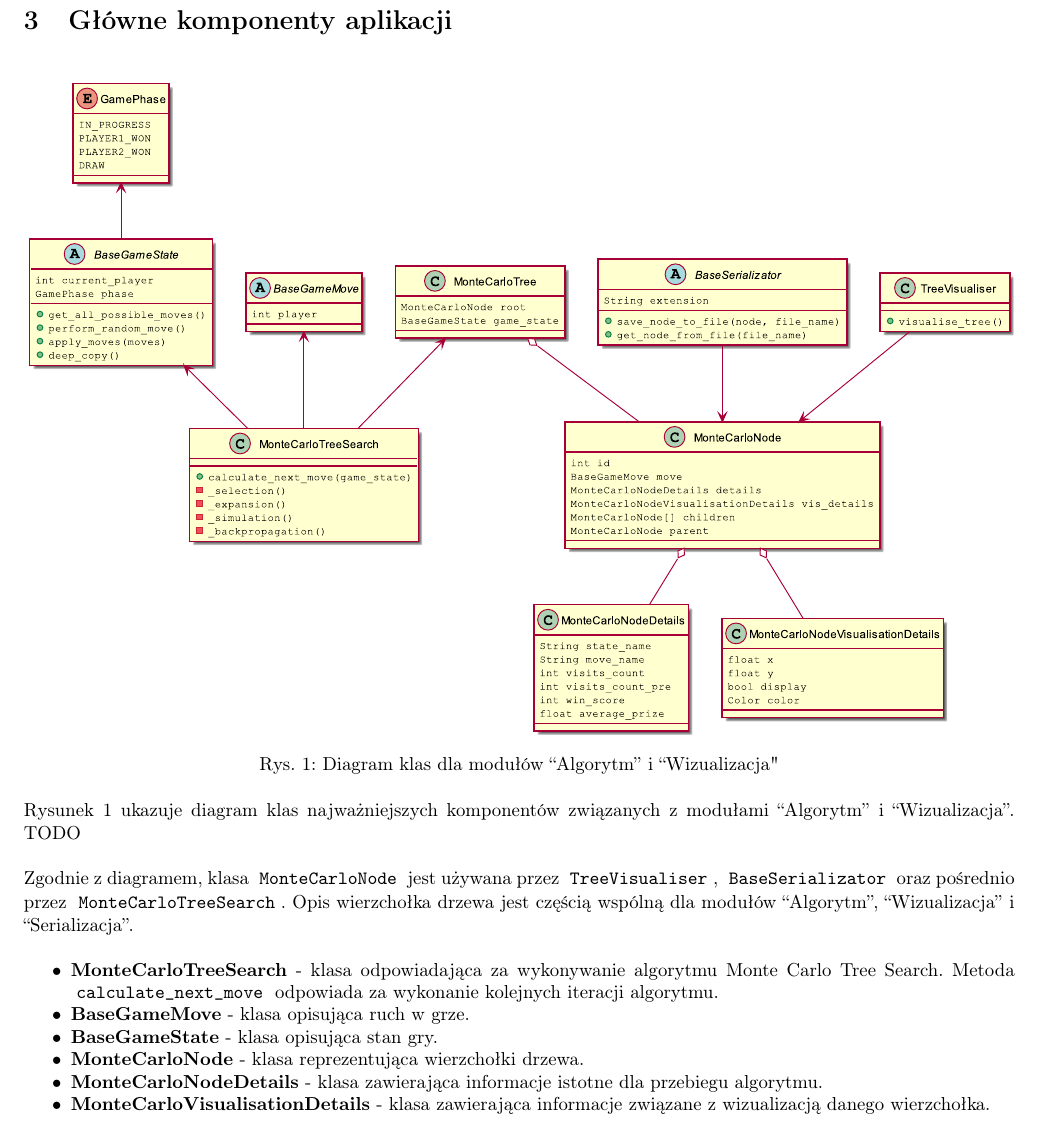
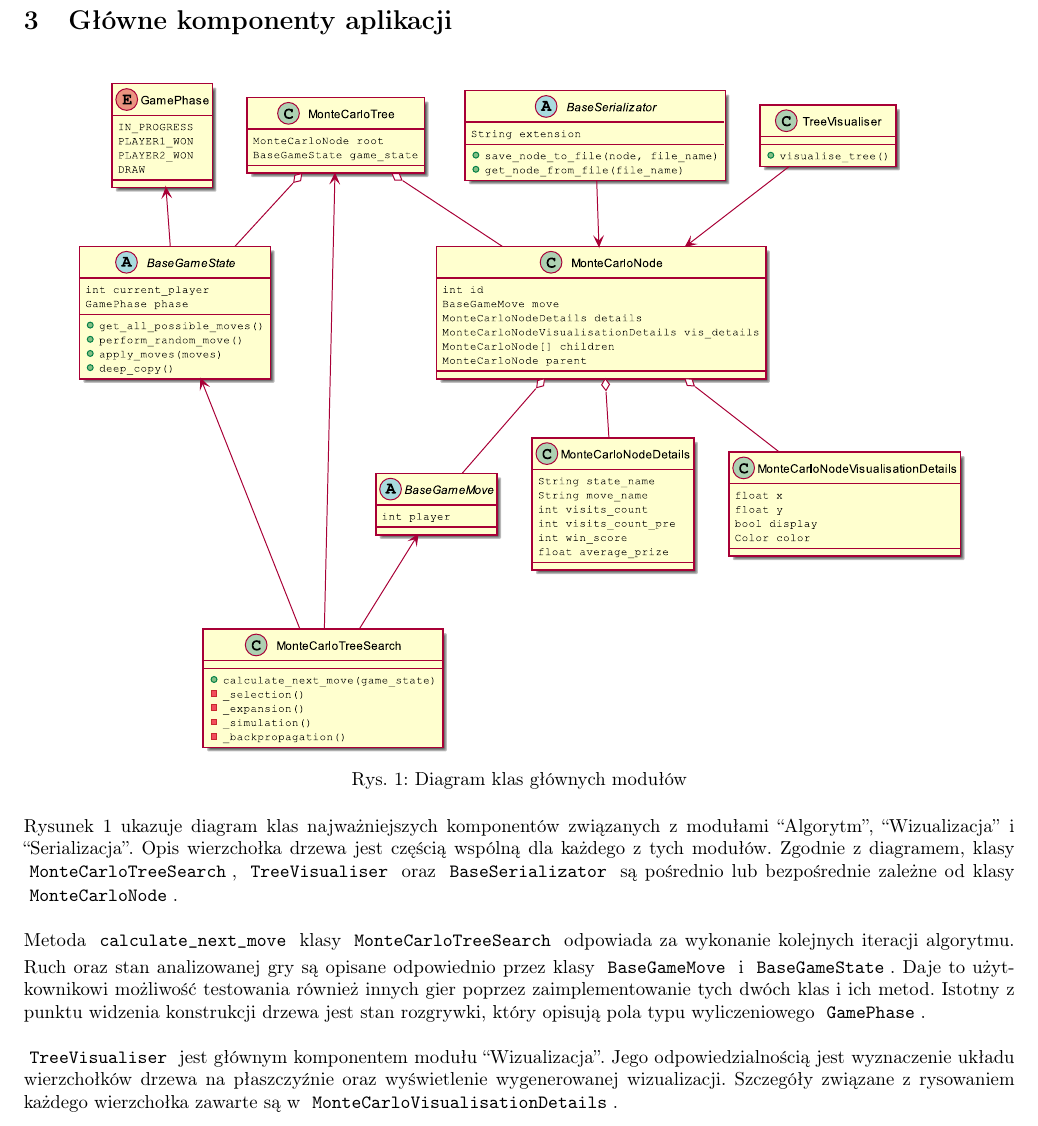
Before and after one commit to patrykf-dev/uct-visualisation-thesis, a LaTeX paper (doc/projekt-zespolowy-02/projekt-zespolowy-02.tex): part of page 7 of 11, cut so that both start at the same text. Compiled offline with pdfLaTeX.

Commit message:
Finish first diagram

```diff
--- a/doc/projekt-zespolowy-02/projekt-zespolowy-02.tex
+++ b/doc/projekt-zespolowy-02/projekt-zespolowy-02.tex
@@ -170,23 +170,16 @@
 	\section{Główne komponenty aplikacji}
 	\begin{figure}[h]
 		\centering
-		\includegraphics[width=\textwidth]{umldiagram}
-		\caption{Diagram klas dla modułów ``Algorytm'' i ``Wizualizacja"}
+		\includegraphics[width=0.9\textwidth]{umldiagram}
+		\caption{Diagram klas głównych modułów}
 		\label{rys:umldiagrammain}
 	\end{figure}
 
-	\noindent Rysunek \ref{rys:umldiagrammain} ukazuje diagram klas najważniejszych komponentów związanych z modułami ``Algorytm'' i ``Wizualizacja''. TODO \\
+	\noindent Rysunek \ref{rys:umldiagrammain} ukazuje diagram klas najważniejszych komponentów związanych z modułami ``Algorytm'', ``Wizualizacja'' i ``Serializacja''. Opis wierzchołka drzewa jest częścią wspólną dla każdego z tych modułów. Zgodnie z diagramem, klasy \code{MonteCarloTreeSearch}, \code{TreeVisualiser} oraz \code{BaseSerializator} są pośrednio lub bezpośrednie zależne od klasy \code{MonteCarloNode}. \\
 
-	\noindent Zgodnie z diagramem, klasa \code{MonteCarloNode} jest używana przez \code{TreeVisualiser}, \code{BaseSerializator} oraz pośrednio przez \code{MonteCarloTreeSearch}. Opis wierzchołka drzewa jest częścią wspólną dla modułów ``Algorytm'', ``Wizualizacja'' i ``Serializacja''.\\
+	\noindent Metoda \code{calculate\textunderscore next\textunderscore move} klasy \code{MonteCarloTreeSearch} odpowiada za wykonanie kolejnych iteracji algorytmu. Ruch oraz stan analizowanej gry są opisane odpowiednio przez klasy \code{BaseGameMove} i \code{BaseGameState}. Daje to użytkownikowi możliwość testowania również innych gier poprzez zaimplementowanie tych dwóch klas i ich metod. Istotny z punktu widzenia konstrukcji drzewa jest stan rozgrywki, który opisują pola typu wyliczeniowego \code{GamePhase}. \\
 
-	\begin{itemize}
-		\item \textbf{MonteCarloTreeSearch} - klasa odpowiadająca za wykonywanie algorytmu Monte Carlo Tree Search. Metoda \code{calculate\textunderscore next\textunderscore move} odpowiada za wykonanie kolejnych iteracji algorytmu.
-		\item \textbf{BaseGameMove} - klasa opisująca ruch w grze.
-		\item \textbf{BaseGameState} - klasa opisująca stan gry.
-		\item \textbf{MonteCarloNode} - klasa reprezentująca wierzchołki drzewa.
-		\item \textbf{MonteCarloNodeDetails} - klasa zawierająca informacje istotne dla przebiegu algorytmu.
-		\item \textbf{MonteCarloVisualisationDetails} - klasa zawierająca informacje związane z wizualizacją danego wierzchołka.
-	\end{itemize}
+	\noindent \code{TreeVisualiser} jest głównym komponentem modułu ``Wizualizacja''. Jego odpowiedzialnością jest wyznaczenie układu wierzchołków drzewa na płaszczyźnie oraz wyświetlenie wygenerowanej wizualizacji. Szczegóły związane z rysowaniem każdego wierzchołka zawarte są w \code{MonteCarloVisualisationDetails}.
 
 	\section{Interfejs użytkownika}
 	Menu:
```
Also changed, not shown: doc/projekt-zespolowy-02/grafiki/umldiagram.eps, doc/projekt-zespolowy-02/projekt-zespolowy-02.pdf, 1 other file.
